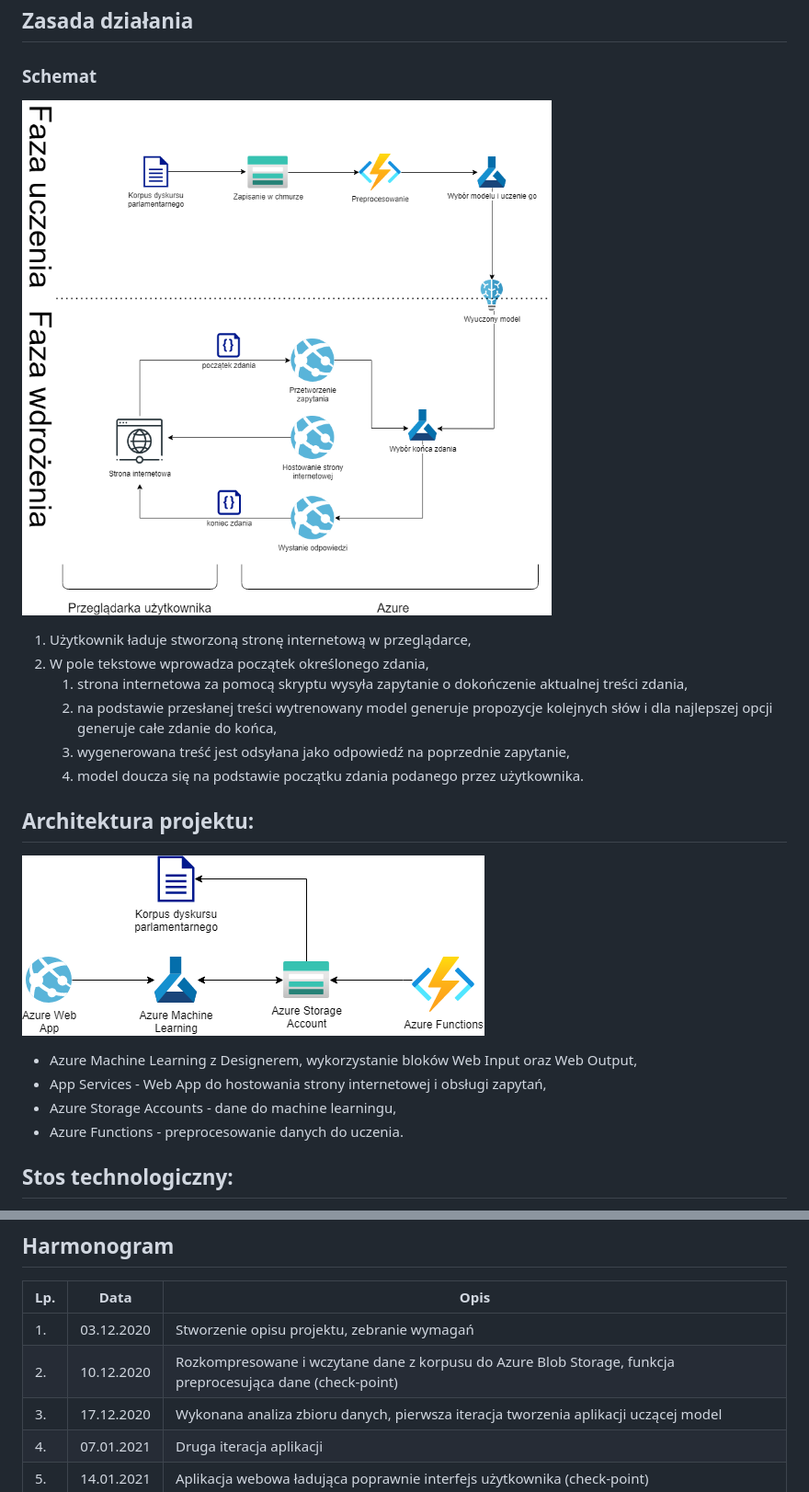
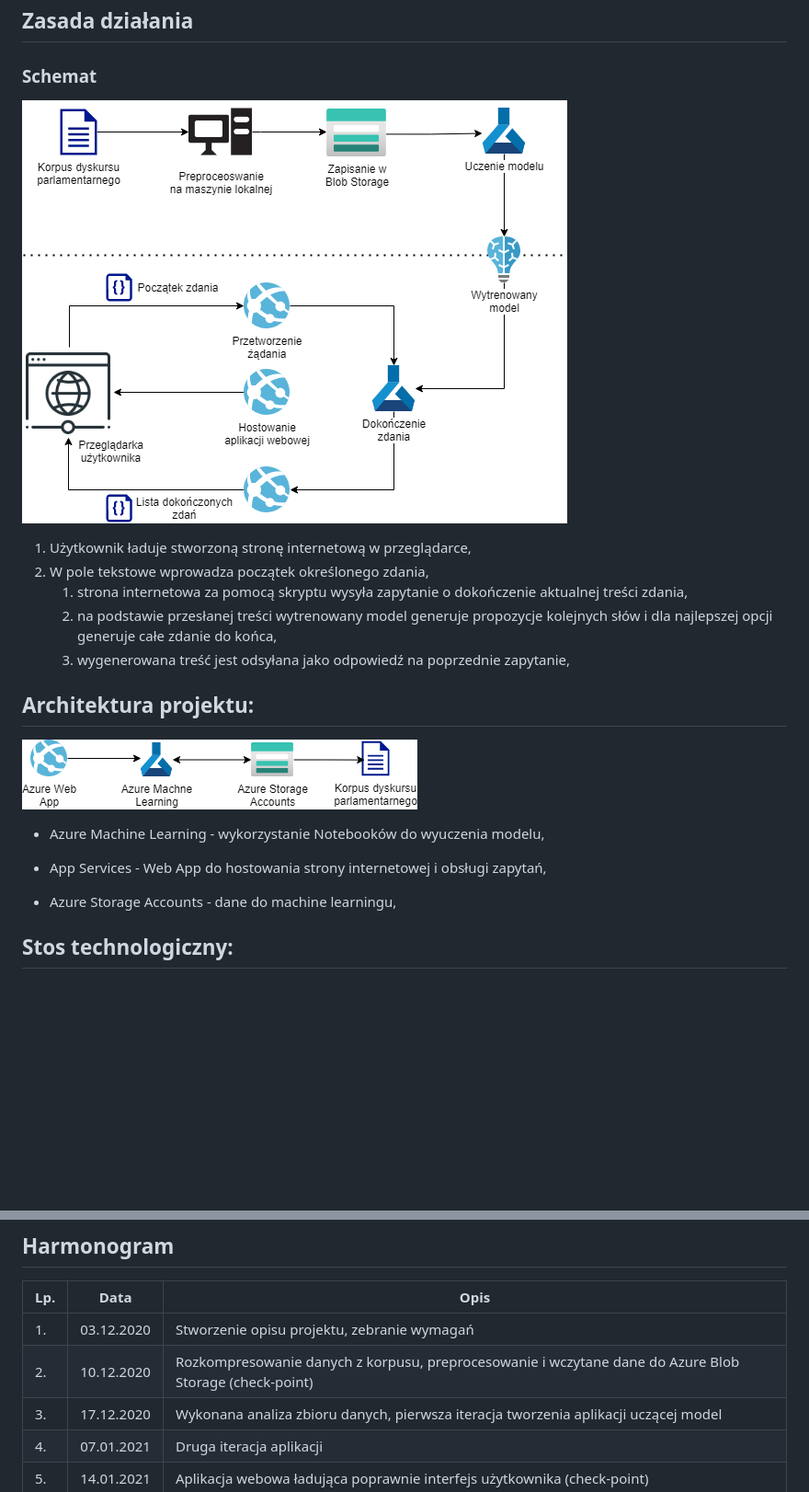
Before and after one commit to KarolAdameczek/SentenceCompletionAzure, a Markdown page: readme.md, 2 parts joined by grey strips. Shown: that part at 92% size. GitHub-like rendering; pictures changed too: diagram.png, scheme.png; blank space fills up the shorter version.

Commit message:
Updated diagrams and readme to current state of the project.

```diff
--- a/readme.md
+++ b/readme.md
@@ -39,7 +39,6 @@ Strona 5. https://github.com/ekote/AI-on-Microsoft-Azure/blob/main/intro-inz/pro
    1. strona internetowa za pomocą skryptu wysyła zapytanie o dokończenie aktualnej treści zdania,
    2. na podstawie przesłanej treści wytrenowany model generuje propozycje kolejnych słów i dla najlepszej opcji generuje całe zdanie do końca,
    3. wygenerowana treść jest odsyłana jako odpowiedź na poprzednie zapytanie,
-   4. model doucza się na podstawie początku zdania podanego przez użytkownika.
 
 
 
@@ -47,10 +46,11 @@ Strona 5. https://github.com/ekote/AI-on-Microsoft-Azure/blob/main/intro-inz/pro
 
 ![](diagram.png)
 
-* Azure Machine Learning z Designerem, wykorzystanie bloków Web Input oraz Web Output,
+* Azure Machine Learning - wykorzystanie Notebooków do wyuczenia modelu,
+
 * App Services - Web App do hostowania strony internetowej i obsługi zapytań,
+
 * Azure Storage Accounts - dane do machine learningu,
-* Azure Functions - preprocesowanie danych do uczenia.
 
 
 
@@ -86,7 +86,7 @@ Strona 5. https://github.com/ekote/AI-on-Microsoft-Azure/blob/main/intro-inz/pro
 | Lp.  | Data       | Opis                                                         |
 | ---- | ---------- | ------------------------------------------------------------ |
 | 1.   | 03.12.2020 | Stworzenie opisu projektu, zebranie wymagań                  |
-| 2.   | 10.12.2020 | Rozkompresowane i wczytane dane z korpusu do Azure Blob Storage, funkcja preprocesująca dane (check-point) |
+| 2.   | 10.12.2020 | Rozkompresowanie danych z korpusu, preprocesowanie i wczytane dane do Azure Blob Storage (check-point) |
 | 3.   | 17.12.2020 | Wykonana analiza zbioru danych, pierwsza iteracja tworzenia aplikacji uczącej model |
 | 4.   | 07.01.2021 | Druga iteracja aplikacji                                     |
 | 5.   | 14.01.2021 | Aplikacja webowa ładująca poprawnie interfejs użytkownika (check-point) |
```
